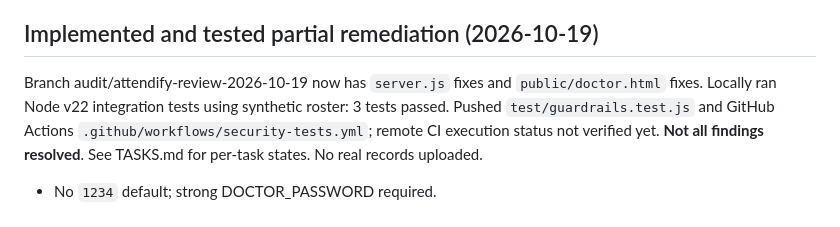
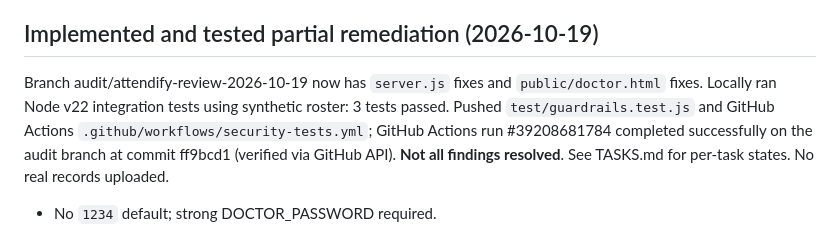
Before and after one commit to AM-naguib/Bata, a Markdown page: docs/MEMORY.md, the part around the change. GitHub-like rendering.

Commit message:
docs: record verified passing GitHub Actions audit regression

```diff
--- a/docs/MEMORY.md
+++ b/docs/MEMORY.md
@@ -39,7 +39,7 @@ Check DECISIONS.md first. Do not change grading/absence/device/GPS policy withou
 Owner wants Public GitHub + free website hosting, no provider preference. Prototype stack selected: Render Free Node web service + Neon Free PostgreSQL. No Render/Neon account connected, website URL does not exist, student.html missing from audit branch, and code still relies on local JSON. Do not assume deployed/production-ready. Source of limitations: https://render.com/docs/free and https://neon.com/blog/neon-free-plan-1-gb-per-project .
 
 ## Implemented and tested partial remediation (2026-10-19)
-Branch audit/attendify-review-2026-10-19 now has `server.js` fixes and `public/doctor.html` fixes. Locally ran Node v22 integration tests using synthetic roster: 3 tests passed. Pushed `test/guardrails.test.js` and GitHub Actions `.github/workflows/security-tests.yml`; remote CI execution status not verified yet. **Not all findings resolved**. See TASKS.md for per-task states. No real records uploaded.
+Branch audit/attendify-review-2026-10-19 now has `server.js` fixes and `public/doctor.html` fixes. Locally ran Node v22 integration tests using synthetic roster: 3 tests passed. Pushed `test/guardrails.test.js` and GitHub Actions `.github/workflows/security-tests.yml`; GitHub Actions run #39208681784 completed successfully on the audit branch at commit ff9bcd1 (verified via GitHub API). **Not all findings resolved**. See TASKS.md for per-task states. No real records uploaded.
 - No `1234` default; strong DOCTOR_PASSWORD required.
 - Reject missing/negative GPS accuracy, out-of-range coordinates, malformed QR signatures.
 - Refuse to start and overwrite malformed data.json.
```
